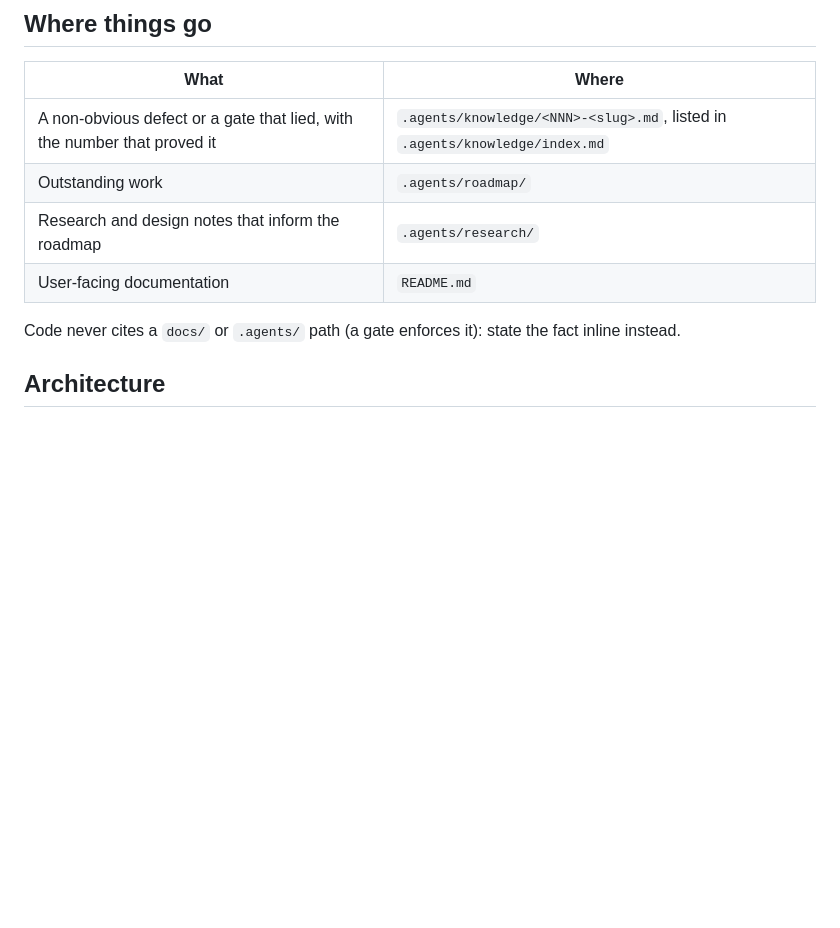
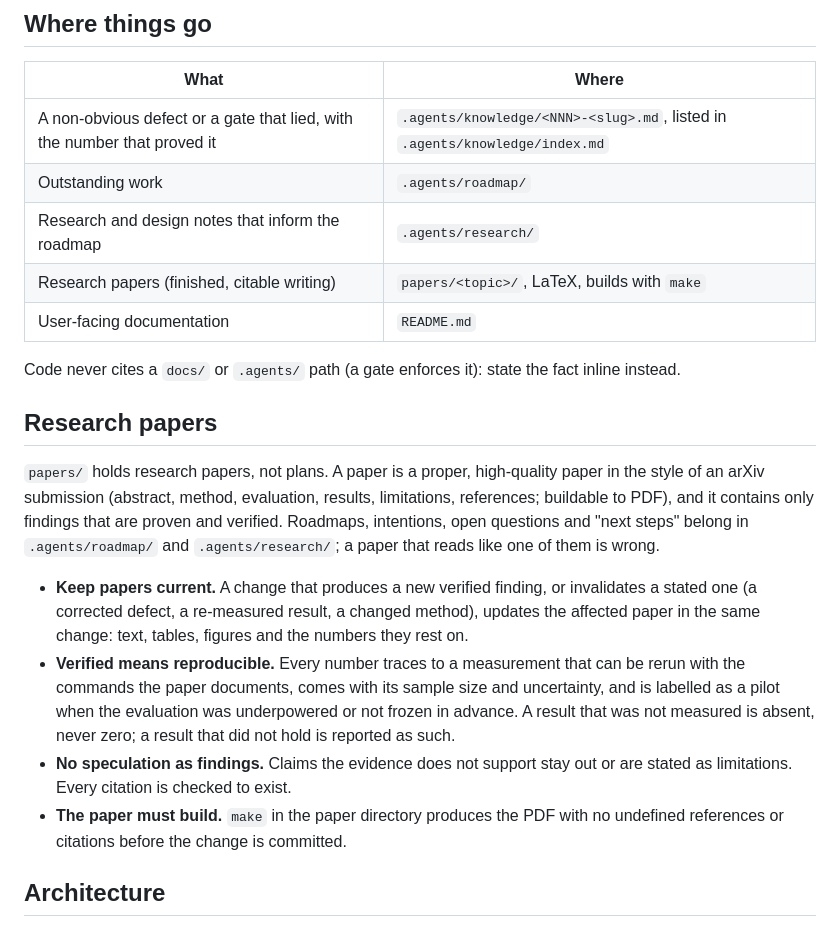
Before and after one commit to swedishembedded/splinter, a Markdown page: AGENTS.md, the part around the change. Drawn GitHub-style; blank space fills up the shorter version.

Commit message:
AGENTS.md: research papers stay current and contain only verified findings

```diff
--- a/AGENTS.md
+++ b/AGENTS.md
@@ -83,10 +83,34 @@ the decision about when and on what to use it.
 | A non-obvious defect or a gate that lied, with the number that proved it | `.agents/knowledge/<NNN>-<slug>.md`, listed in `.agents/knowledge/index.md` |
 | Outstanding work | `.agents/roadmap/` |
 | Research and design notes that inform the roadmap | `.agents/research/` |
+| Research papers (finished, citable writing) | `papers/<topic>/`, LaTeX, builds with `make` |
 | User-facing documentation | `README.md` |
 
 Code never cites a `docs/` or `.agents/` path (a gate enforces it): state the
 fact inline instead.
+
+## Research papers
+
+`papers/` holds research papers, not plans. A paper is a proper, high-quality
+paper in the style of an arXiv submission (abstract, method, evaluation,
+results, limitations, references; buildable to PDF), and it contains only
+findings that are proven and verified. Roadmaps, intentions, open questions
+and "next steps" belong in `.agents/roadmap/` and `.agents/research/`; a paper
+that reads like one of them is wrong.
+
+- **Keep papers current.** A change that produces a new verified finding, or
+  invalidates a stated one (a corrected defect, a re-measured result, a
+  changed method), updates the affected paper in the same change: text,
+  tables, figures and the numbers they rest on.
+- **Verified means reproducible.** Every number traces to a measurement that
+  can be rerun with the commands the paper documents, comes with its sample
+  size and uncertainty, and is labelled as a pilot when the evaluation was
+  underpowered or not frozen in advance. A result that was not measured is
+  absent, never zero; a result that did not hold is reported as such.
+- **No speculation as findings.** Claims the evidence does not support stay
+  out or are stated as limitations. Every citation is checked to exist.
+- **The paper must build.** `make` in the paper directory produces the PDF
+  with no undefined references or citations before the change is committed.
 
 ## Architecture
 
```
